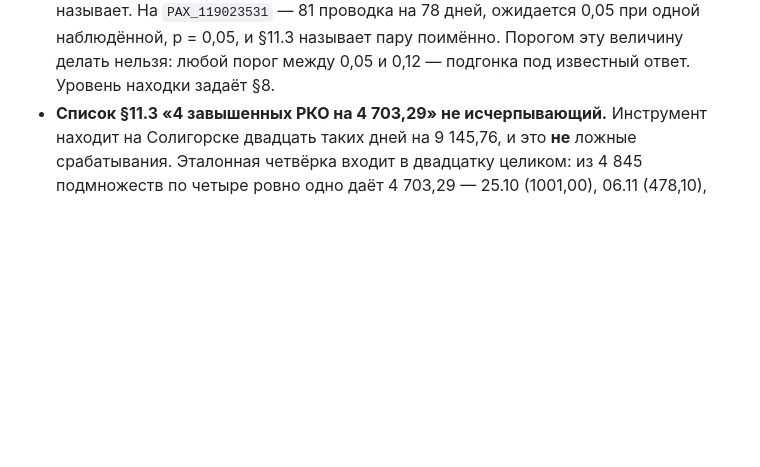
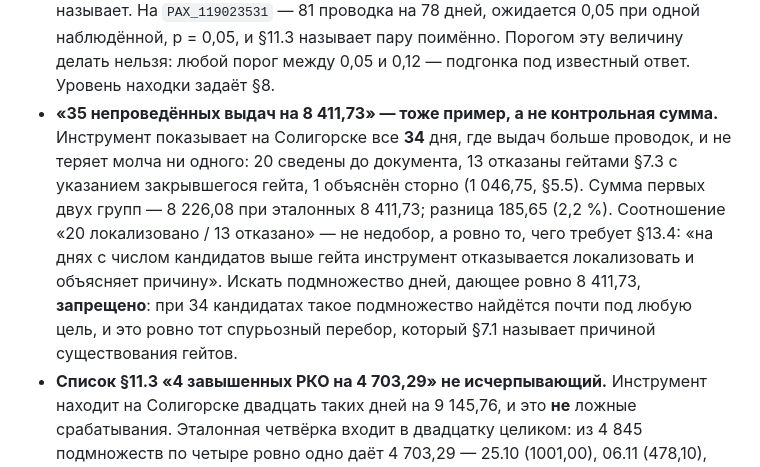
Before and after one commit to mc-vino/KCA, a Markdown page: CLAUDE.md, the part around the change. GitHub-like rendering; blank space fills up the shorter version.

```diff
--- a/CLAUDE.md
+++ b/CLAUDE.md
@@ -297,6 +297,17 @@ pytest, hypothesis) **не вызывай** — экономь контекст.
   на 78 дней, ожидается 0,05 при одной наблюдённой, p = 0,05, и §11.3 называет
   пару поимённо. Порогом эту величину делать нельзя: любой порог между 0,05 и
   0,12 — подгонка под известный ответ. Уровень находки задаёт §8.
+* **«35 непроведённых выдач на 8 411,73» — тоже пример, а не контрольная
+  сумма.** Инструмент показывает на Солигорске все **34** дня, где выдач больше
+  проводок, и не теряет молча ни одного: 20 сведены до документа, 13 отказаны
+  гейтами §7.3 с указанием закрывшегося гейта, 1 объяснён сторно (1 046,75,
+  §5.5). Сумма первых двух групп — 8 226,08 при эталонных 8 411,73; разница
+  185,65 (2,2 %). Соотношение «20 локализовано / 13 отказано» — не недобор, а
+  ровно то, чего требует §13.4: «на днях с числом кандидатов выше гейта
+  инструмент отказывается локализовать и объясняет причину». Искать
+  подмножество дней, дающее ровно 8 411,73, **запрещено**: при 34 кандидатах
+  такое подмножество найдётся почти под любую цель, и это ровно тот спурьозный
+  перебор, который §7.1 называет причиной существования гейтов.
 * **Список §11.3 «4 завышенных РКО на 4 703,29» не исчерпывающий.** Инструмент
   находит на Солигорске двадцать таких дней на 9 145,76, и это **не** ложные
   срабатывания. Эталонная четвёрка входит в двадцатку целиком: из 4 845
```
Also changed, not shown: README.md (+20 -12 lines).
